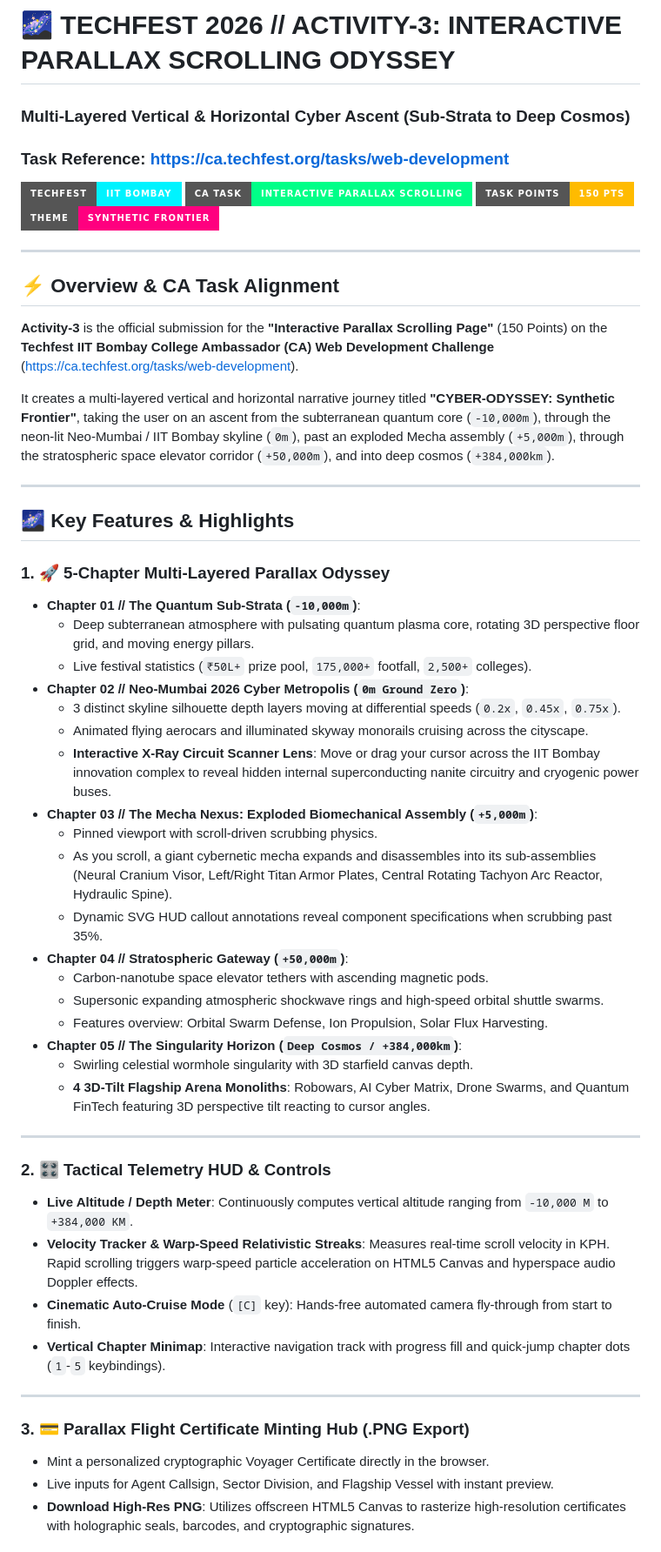
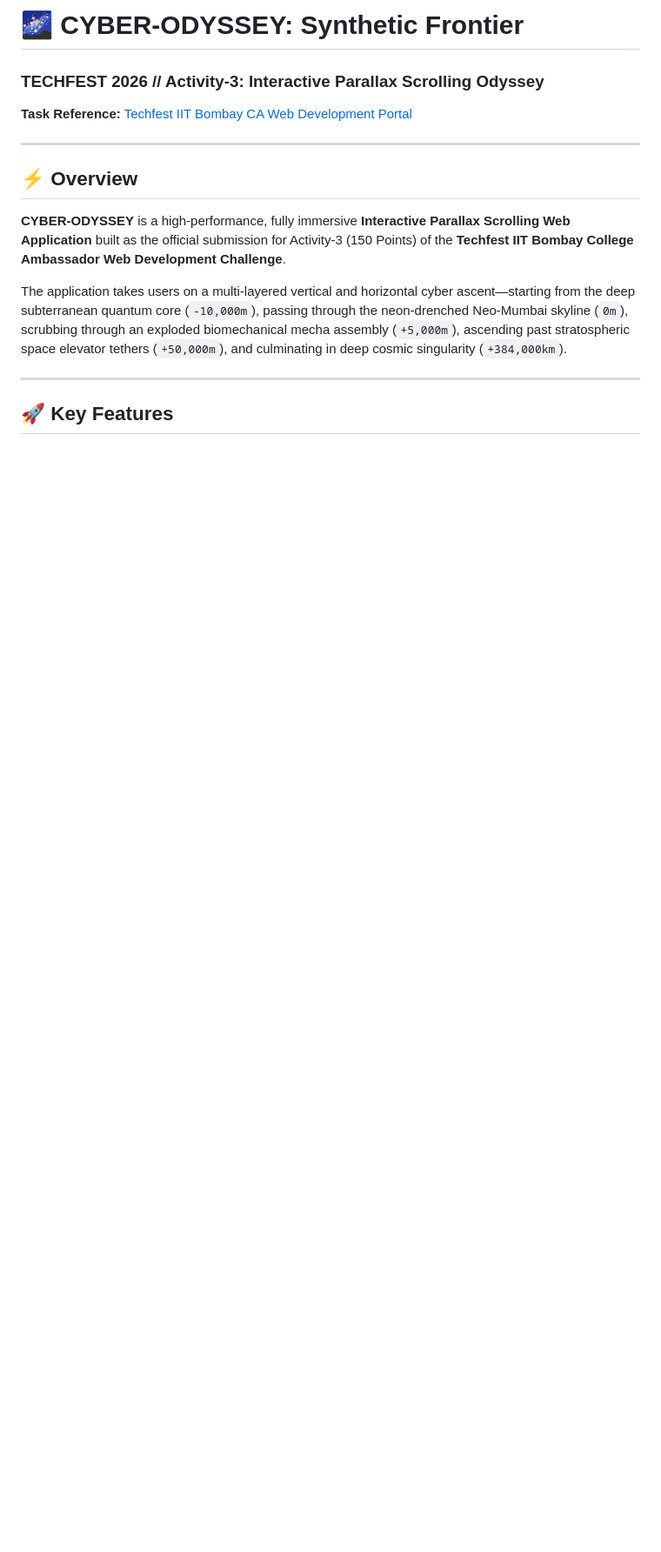
Before and after one commit to Pradeepthi-yarlagadda/Techfest-IIT-Bombay-Interactive-Parallax-Scrolling-Page, a Markdown page: README.md, the part around one of its changes. Shown at 87% size. Rendered like a GitHub page; badges without logos; blank space fills up the shorter version.

```diff
--- a/README.md
+++ b/README.md
@@ -1,56 +1,18 @@
-# 🌌 TECHFEST 2026 // ACTIVITY-3: INTERACTIVE PARALLAX SCROLLING ODYSSEY
-### Multi-Layered Vertical & Horizontal Cyber Ascent (Sub-Strata to Deep Cosmos)
-### Task Reference: [https://ca.techfest.org/tasks/web-development](https://ca.techfest.org/tasks/web-development)
+# 🌌 CYBER-ODYSSEY: Synthetic Frontier
 
-[![Techfest](https://img.shields.io/badge/Techfest-IIT%20Bombay-00f3ff?style=for-the-badge&logo=atom)](https://techfest.org)
-[![CA Portal](https://img.shields.io/badge/CA%20Task-Interactive%20Parallax%20Scrolling-00ff88?style=for-the-badge)](https://ca.techfest.org/tasks/web-development)
-[![Points](https://img.shields.io/badge/Task%20Points-150%20PTS-ffbb00?style=for-the-badge)](https://ca.techfest.org/tasks/web-development)
-[![Theme](https://img.shields.io/badge/Theme-Synthetic%20Frontier-ff007f?style=for-the-badge)](https://techfest.org)
+### TECHFEST 2026 // Activity-3: Interactive Parallax Scrolling Odyssey
+
+**Task Reference:** [Techfest IIT Bombay CA Web Development Portal](https://ca.techfest.org/tasks/web-development)
 
 ---
 
-## ⚡ Overview & CA Task Alignment
+## ⚡ Overview
 
-**Activity-3** is the official submission for the **"Interactive Parallax Scrolling Page"** (150 Points) on the **Techfest IIT Bombay College Ambassador (CA) Web Development Challenge** ([https://ca.techfest.org/tasks/web-development](https://ca.techfest.org/tasks/web-development)).
+**CYBER-ODYSSEY** is a high-performance, fully immersive **Interactive Parallax Scrolling Web Application** built as the official submission for Activity-3 (150 Points) of the **Techfest IIT Bombay College Ambassador Web Development Challenge**.
 
-It creates a multi-layered vertical and horizontal narrative journey titled **"CYBER-ODYSSEY: Synthetic Frontier"**, taking the user on an ascent from the subterranean quantum core (`-10,000m`), through the neon-lit Neo-Mumbai / IIT Bombay skyline (`0m`), past an exploded Mecha assembly (`+5,000m`), through the stratospheric space elevator corridor (`+50,000m`), and into deep cosmos (`+384,000km`).
+The application takes users on a multi-layered vertical and horizontal cyber ascent—starting from the deep subterranean quantum core (`-10,000m`), passing through the neon-drenched Neo-Mumbai skyline (`0m`), scrubbing through an exploded biomechanical mecha assembly (`+5,000m`), ascending past stratospheric space elevator tethers (`+50,000m`), and culminating in deep cosmic singularity (`+384,000km`).
 
 ---
 
-## 🌌 Key Features & Highlights
+## 🚀 Key Features
 
-### 1. 🚀 5-Chapter Multi-Layered Parallax Odyssey
-- **Chapter 01 // The Quantum Sub-Strata (`-10,000m`)**:
-  - Deep subterranean atmosphere with pulsating quantum plasma core, rotating 3D perspective floor grid, and moving energy pillars.
-  - Live festival statistics (`₹50L+` prize pool, `175,000+` footfall, `2,500+` colleges).
-- **Chapter 02 // Neo-Mumbai 2026 Cyber Metropolis (`0m Ground Zero`)**:
-  - 3 distinct skyline silhouette depth layers moving at differential speeds (`0.2x`, `0.45x`, `0.75x`).
-  - Animated flying aerocars and illuminated skyway monorails cruising across the cityscape.
-  - **Interactive X-Ray Circuit Scanner Lens**: Move or drag your cursor across the IIT Bombay innovation complex to reveal hidden internal superconducting nanite circuitry and cryogenic power buses.
-- **Chapter 03 // The Mecha Nexus: Exploded Biomechanical Assembly (`+5,000m`)**:
-  - Pinned viewport with scroll-driven scrubbing physics.
-  - As you scroll, a giant cybernetic mecha expands and disassembles into its sub-assemblies (Neural Cranium Visor, Left/Right Titan Armor Plates, Central Rotating Tachyon Arc Reactor, Hydraulic Spine).
-  - Dynamic SVG HUD callout annotations reveal component specifications when scrubbing past 35%.
-- **Chapter 04 // Stratospheric Gateway (`+50,000m`)**:
-  - Carbon-nanotube space elevator tethers with ascending magnetic pods.
-  - Supersonic expanding atmospheric shockwave rings and high-speed orbital shuttle swarms.
-  - Features overview: Orbital Swarm Defense, Ion Propulsion, Solar Flux Harvesting.
-- **Chapter 05 // The Singularity Horizon (`Deep Cosmos / +384,000km`)**:
-  - Swirling celestial wormhole singularity with 3D starfield canvas depth.
-  - **4 3D-Tilt Flagship Arena Monoliths**: Robowars, AI Cyber Matrix, Drone Swarms, and Quantum FinTech featuring 3D perspective tilt reacting to cursor angles.
-
----
-
-### 2. 🎛️ Tactical Telemetry HUD & Controls
-- **Live Altitude / Depth Meter**: Continuously computes vertical altitude ranging from `-10,000 M` to `+384,000 KM`.
-- **Velocity Tracker & Warp-Speed Relativistic Streaks**: Measures real-time scroll velocity in KPH. Rapid scrolling triggers warp-speed particle acceleration on HTML5 Canvas and hyperspace audio Doppler effects.
-- **Cinematic Auto-Cruise Mode** (`[C]` key): Hands-free automated camera fly-through from start to finish.
-- **Vertical Chapter Minimap**: Interactive navigation track with progress fill and quick-jump chapter dots (`1`-`5` keybindings).
-
----
-
-### 3. 💳 Parallax Flight Certificate Minting Hub (.PNG Export)
-- Mint a personalized cryptographic Voyager Certificate directly in the browser.
-- Live inputs for Agent Callsign, Sector Division, and Flagship Vessel with instant preview.
-- **Download High-Res PNG**: Utilizes offscreen HTML5 Canvas to rasterize high-resolution certificates with holographic seals, barcodes, and cryptographic signatures.
-
```
Also changed, not shown: other parts of README.md (+45 -51 lines).
